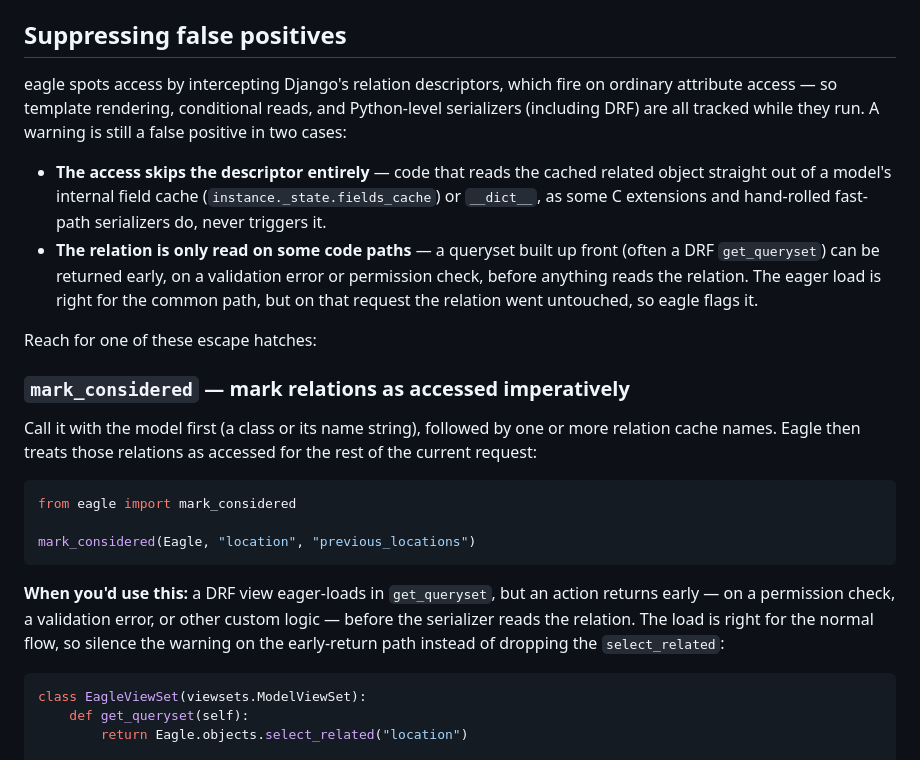
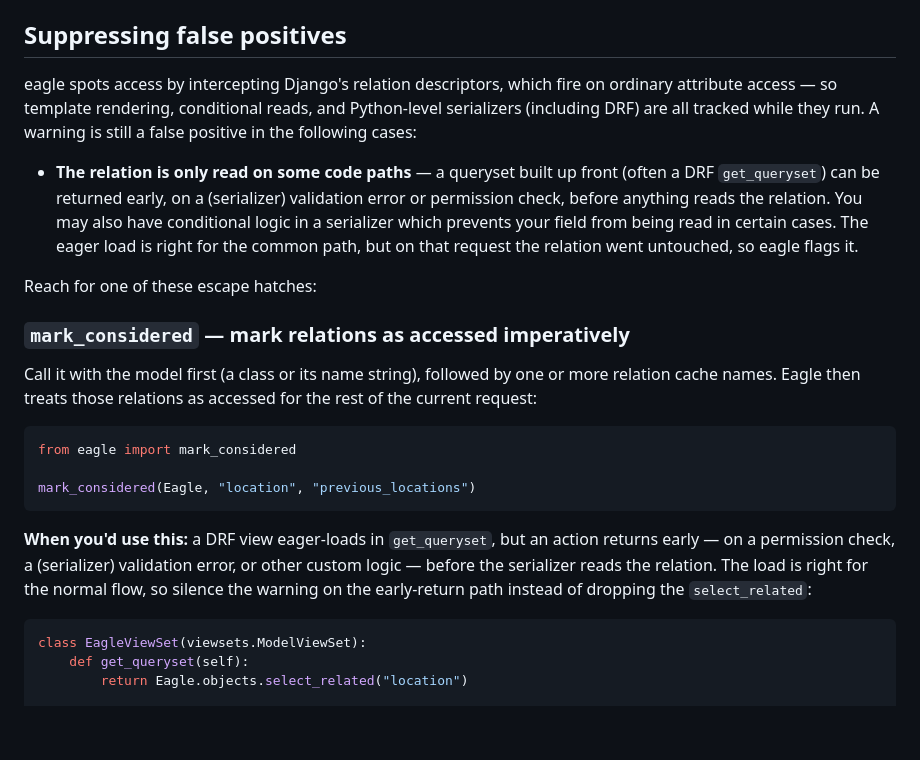
Before and after one commit to xelixdev/django-eagle, a Markdown page: README.md, the part around the change. Drawn GitHub-style; blank space fills up the shorter version.

Commit message:
Tighten wording around false-positives

````diff
--- a/README.md
+++ b/README.md
@@ -104,10 +104,9 @@ Fix it by dropping the unused `select_related` / `prefetch_related`, or tell eag
 
 ## Suppressing false positives
 
-eagle spots access by intercepting Django's relation descriptors, which fire on ordinary attribute access — so template rendering, conditional reads, and Python-level serializers (including DRF) are all tracked while they run. A warning is still a false positive in two cases:
+eagle spots access by intercepting Django's relation descriptors, which fire on ordinary attribute access — so template rendering, conditional reads, and Python-level serializers (including DRF) are all tracked while they run. A warning is still a false positive in the following cases:
 
-- **The access skips the descriptor entirely** — code that reads the cached related object straight out of a model's internal field cache (`instance._state.fields_cache`) or `__dict__`, as some C extensions and hand-rolled fast-path serializers do, never triggers it.
-- **The relation is only read on some code paths** — a queryset built up front (often a DRF `get_queryset`) can be returned early, on a validation error or permission check, before anything reads the relation. The eager load is right for the common path, but on that request the relation went untouched, so eagle flags it.
+- **The relation is only read on some code paths** — a queryset built up front (often a DRF `get_queryset`) can be returned early, on a (serializer) validation error or permission check, before anything reads the relation. You may also have conditional logic in a serializer which prevents your field from being read in certain cases. The eager load is right for the common path, but on that request the relation went untouched, so eagle flags it.
 
 Reach for one of these escape hatches:
 
@@ -121,7 +120,7 @@ from eagle import mark_considered
 mark_considered(Eagle, "location", "previous_locations")
 ```
 
-**When you'd use this:** a DRF view eager-loads in `get_queryset`, but an action returns early — on a permission check, a validation error, or other custom logic — before the serializer reads the relation. The load is right for the normal flow, so silence the warning on the early-return path instead of dropping the `select_related`:
+**When you'd use this:** a DRF view eager-loads in `get_queryset`, but an action returns early — on a permission check, a (serializer) validation error, or other custom logic — before the serializer reads the relation. The load is right for the normal flow, so silence the warning on the early-return path instead of dropping the `select_related`:
 
 ```python
 class EagleViewSet(viewsets.ModelViewSet):
````
